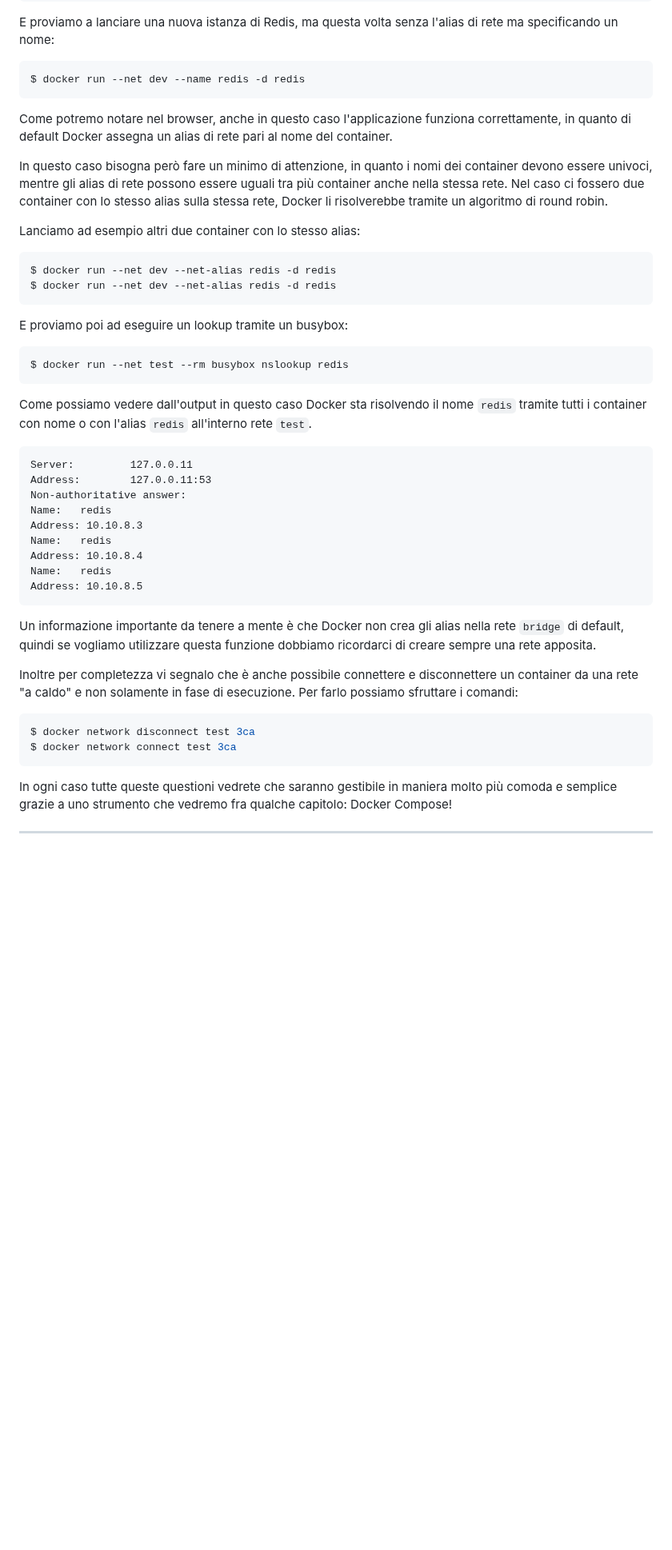
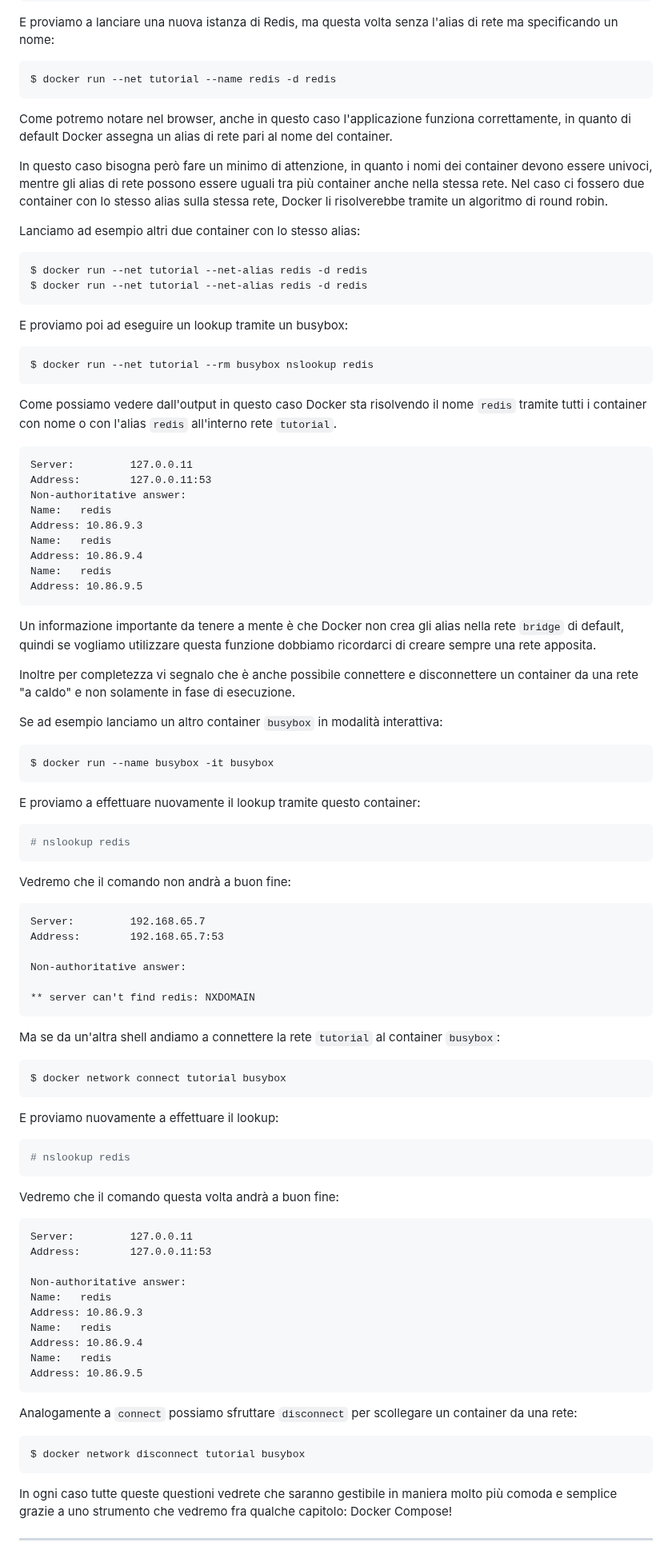
Before and after one commit to Zavy86/docker-course, a Markdown page: topics/17-service-discovery/IT.md, the part around one of its changes. Shown at 80% size. Rendered like a GitHub page; blank space fills up the shorter version.

Commit message:
fix: update network references from 'dev' to 'tutorial' in IT.md

````diff
--- a/topics/17-service-discovery/IT.md
+++ b/topics/17-service-discovery/IT.md
@@ -69,7 +69,7 @@ $ docker rm $(docker ps -lq)
 E proviamo a lanciare una nuova istanza di Redis, ma questa volta senza l'alias di rete ma specificando un nome:
 
 ```shell
-$ docker run --net dev --name redis -d redis
+$ docker run --net tutorial --name redis -d redis
 ```
 
 Come potremo notare nel browser, anche in questo caso l'applicazione funziona correttamente, in quanto di default Docker
@@ -82,40 +82,91 @@ lo stesso alias sulla stessa rete, Docker li risolverebbe tramite un algoritmo d
 Lanciamo ad esempio altri due container con lo stesso alias:
 
 ```shell
-$ docker run --net dev --net-alias redis -d redis
-$ docker run --net dev --net-alias redis -d redis
+$ docker run --net tutorial --net-alias redis -d redis
+$ docker run --net tutorial --net-alias redis -d redis
 ```
 
 E proviamo poi ad eseguire un lookup tramite un busybox:
 
 ```shell
-$ docker run --net test --rm busybox nslookup redis
+$ docker run --net tutorial --rm busybox nslookup redis
 ```
 
 Come possiamo vedere dall'output in questo caso Docker sta risolvendo il nome `redis` tramite tutti i container con nome
-o con l'alias `redis` all'interno rete `test`.
+o con l'alias `redis` all'interno rete `tutorial`.
 
 ```terminaloutput
 Server:         127.0.0.11
 Address:        127.0.0.11:53
 Non-authoritative answer:
 Name:   redis
-Address: 10.10.8.3
+Address: 10.86.9.3
 Name:   redis
-Address: 10.10.8.4
+Address: 10.86.9.4
 Name:   redis
-Address: 10.10.8.5
+Address: 10.86.9.5
 ```
 
 Un informazione importante da tenere a mente è che Docker non crea gli alias nella rete `bridge` di default, quindi se
 vogliamo utilizzare questa funzione dobbiamo ricordarci di creare sempre una rete apposita.
 
 Inoltre per completezza vi segnalo che è anche possibile connettere e disconnettere un container da una rete "a caldo" e
-non solamente in fase di esecuzione. Per farlo possiamo sfruttare i comandi:
+non solamente in fase di esecuzione.
+
+Se ad esempio lanciamo un altro container `busybox` in modalità interattiva:
 
 ```shell
-$ docker network disconnect test 3ca
-$ docker network connect test 3ca
+$ docker run --name busybox -it busybox
+```
+
+E proviamo a effettuare nuovamente il lookup tramite questo container:
+
+```shell
+# nslookup redis
+```
+
+Vedremo che il comando non andrà a buon fine:
+
+```terminaloutput
+Server:         192.168.65.7
+Address:        192.168.65.7:53
+
+Non-authoritative answer:
+
+** server can't find redis: NXDOMAIN
+```
+
+Ma se da un'altra shell andiamo a connettere la rete `tutorial` al container `busybox`:
+
+```shell
+$ docker network connect tutorial busybox
+```
+
+E proviamo nuovamente a effettuare il lookup:
+
+```shell
+# nslookup redis
+```
+
+Vedremo che il comando questa volta andrà a buon fine:
+
+```terminaloutput
+Server:         127.0.0.11
+Address:        127.0.0.11:53
+
+Non-authoritative answer:
+Name:   redis
+Address: 10.86.9.3
+Name:   redis
+Address: 10.86.9.4
+Name:   redis
+Address: 10.86.9.5
+```
+
+Analogamente a `connect` possiamo sfruttare `disconnect` per scollegare un container da una rete:
+
+```shell
+$ docker network disconnect tutorial busybox
 ```
 
 In ogni caso tutte queste questioni vedrete che saranno gestibile in maniera molto più comoda e semplice grazie a uno
````
Also changed, not shown: other parts of topics/17-service-discovery/IT.md (+8 -8 lines).
